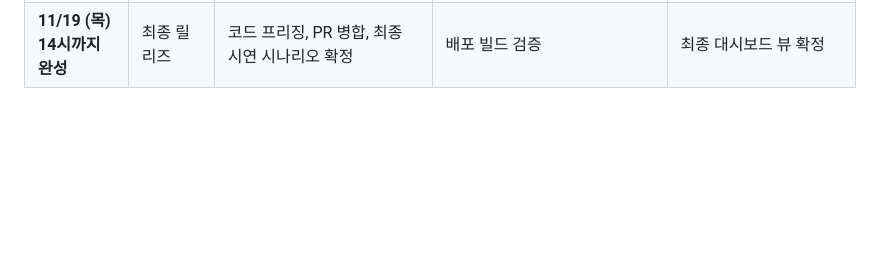
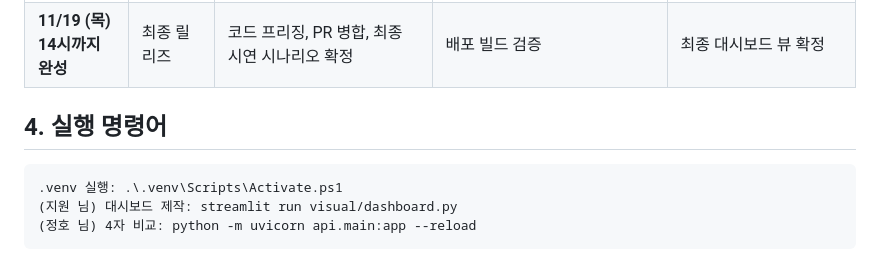
Before and after one commit to minju43/Team3, a Markdown page: sprint 2 개발 계획.md, the part around the change. Drawn GitHub-style; blank space fills up the shorter version.

````diff
--- a/sprint 2 개발 계획.md
+++ b/sprint 2 개발 계획.md
@@ -44,3 +44,11 @@
 | **11/17 (화)** | 성능 튜닝 및 UI 고도화 | 노이즈 레벨별 오류 완화 알고리즘 튜닝 (US-12) | API 에러 핸들링 및 대용량 노드 예외 처리 | 노이즈 시뮬레이션 파라미터 조절 슬라이더 UI (US-12) |
 | **11/18 (수)** | 최종 E2E 검증 | 캔버스 입력부터 다운로드까지 전 시나리오 검증 | 서버 로깅 강화 및 API 안정화 | UI 반응형 수정 및 크로스 브라우징 점검 |
 | **11/19 (목) 14시까지 완성** | 최종 릴리즈 | 코드 프리징, PR 병합, 최종 시연 시나리오 확정 | 배포 빌드 검증 | 최종 대시보드 뷰 확정 |
+
+
+## 4. 실행 명령어
+```
+.venv 실행: .\.venv\Scripts\Activate.ps1
+(지원 님) 대시보드 제작: streamlit run visual/dashboard.py
+(정호 님) 4자 비교: python -m uvicorn api.main:app --reload
+```
````
